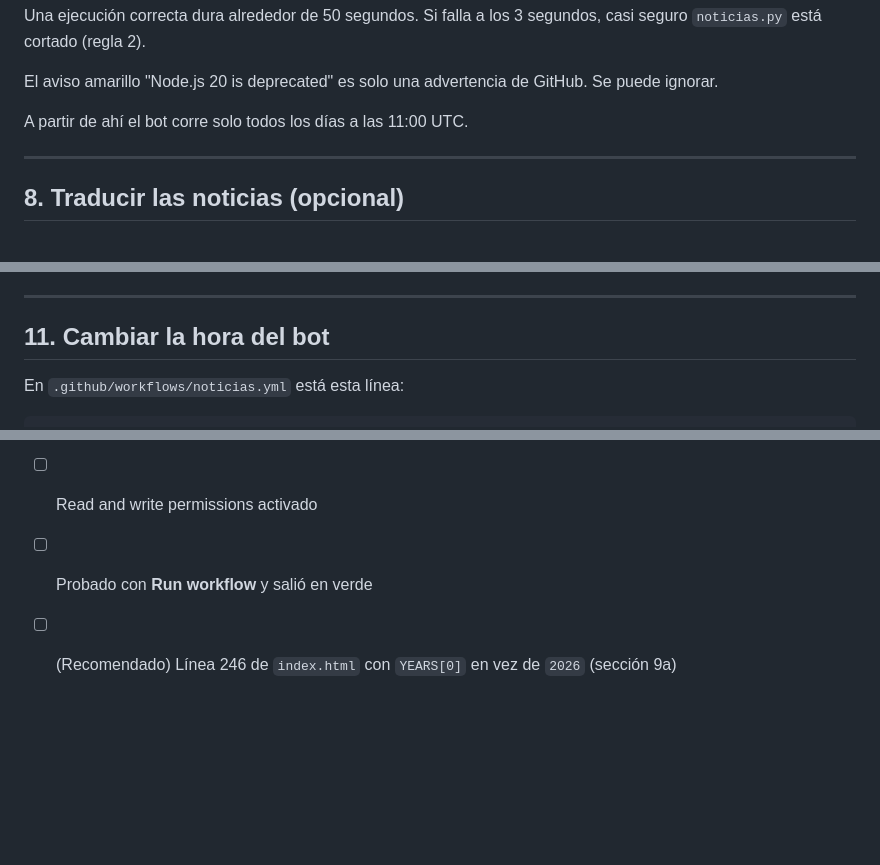
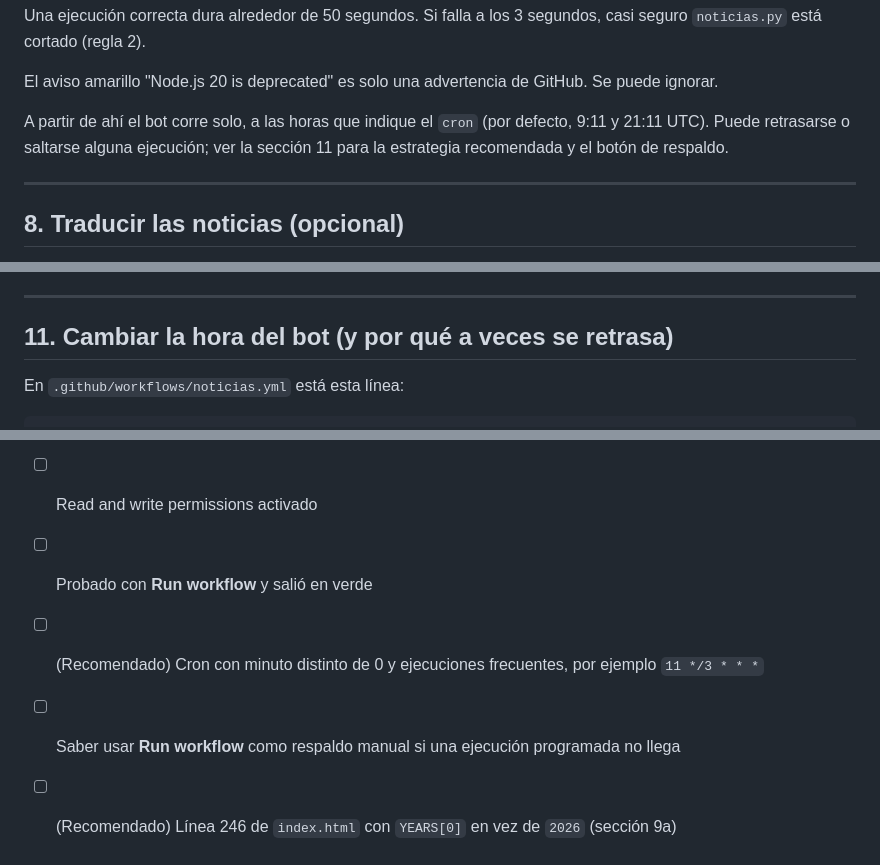
Before and after one commit to Antonio215rcd/The-Lord-of-Fogata, a Markdown page: README.md, 3 parts joined by grey strips. Rendered like a GitHub page; blank space fills up the shorter version.

```diff
--- a/README.md
+++ b/README.md
@@ -154,7 +154,7 @@ Una ejecución correcta dura alrededor de 50 segundos. Si falla a los 3 segundos
 
 El aviso amarillo "Node.js 20 is deprecated" es solo una advertencia de GitHub. Se puede ignorar.
 
-A partir de ahí el bot corre solo todos los días a las 11:00 UTC.
+A partir de ahí el bot corre solo, a las horas que indique el `cron` (por defecto, 9:11 y 21:11 UTC). Puede retrasarse o saltarse alguna ejecución; ver la sección 11 para la estrategia recomendada y el botón de respaldo.
 
 ---
 
@@ -266,7 +266,7 @@ Los botones saltan de línea solos, así que puedes añadir los años que quiera
 
 ---
 
-## 11. Cambiar la hora del bot
+## 11. Cambiar la hora del bot (y por qué a veces se retrasa)
 
 En `.github/workflows/noticias.yml` está esta línea:
 
@@ -315,4 +393,6 @@ Recuerda que la hora es UTC. En España son 1 o 2 horas más según la época de
 - [ ] Pages activado en la rama `main`, carpeta raíz
 - [ ] Read and write permissions activado
 - [ ] Probado con **Run workflow** y salió en verde
+- [ ] (Recomendado) Cron con minuto distinto de 0 y ejecuciones frecuentes, por ejemplo `11 */3 * * *`
+- [ ] Saber usar **Run workflow** como respaldo manual si una ejecución programada no llega
 - [ ] (Recomendado) Línea 246 de `index.html` con `YEARS[0]` en vez de `2026` (sección 9a)
```
Also changed, not shown: other parts of README.md (+85 -7 lines).
